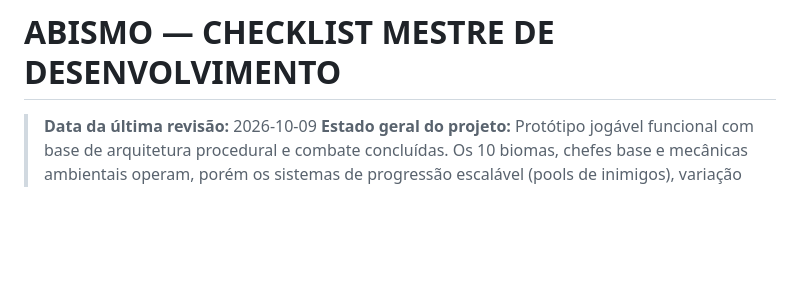
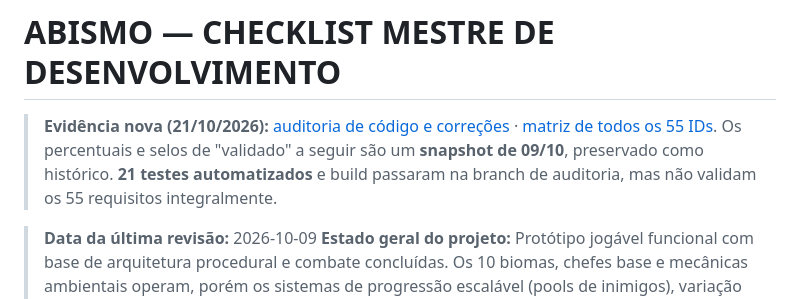
Before and after one commit to pedrogonzalez-png/jogo-site, a Markdown page: docs/TAREFAS_ABISMO.md, the part around the change. Rendered like a GitHub page; blank space fills up the shorter version.

Commit message:
docs: vincular auditoria, matriz de 55 tarefas e CI atual

```diff
--- a/docs/TAREFAS_ABISMO.md
+++ b/docs/TAREFAS_ABISMO.md
@@ -1,4 +1,7 @@
 # ABISMO — CHECKLIST MESTRE DE DESENVOLVIMENTO
+
+> **Evidência nova (21/10/2026):** [auditoria de código e correções](06-auditoria/AUDITORIA_CODIGO_2026-10-21.md) · [matriz de todos os 55 IDs](06-auditoria/MATRIZ_55_TAREFAS.md).
+> Os percentuais e selos de "validado" a seguir são um **snapshot de 09/10**, preservado como histórico. **21 testes automatizados** e build passaram na branch de auditoria, mas não validam os 55 requisitos integralmente.
 
 > **Data da última revisão:** 2026-10-09
 > **Estado geral do projeto:** Protótipo jogável funcional com base de arquitetura procedural e combate concluídas. Os 10 biomas, chefes base e mecânicas ambientais operam, porém os sistemas de progressão escalável (pools de inimigos), variação de mecânicas de ataque de armas e refinamentos visuais encontram-se em estágio inicial ou pendentes.
```
